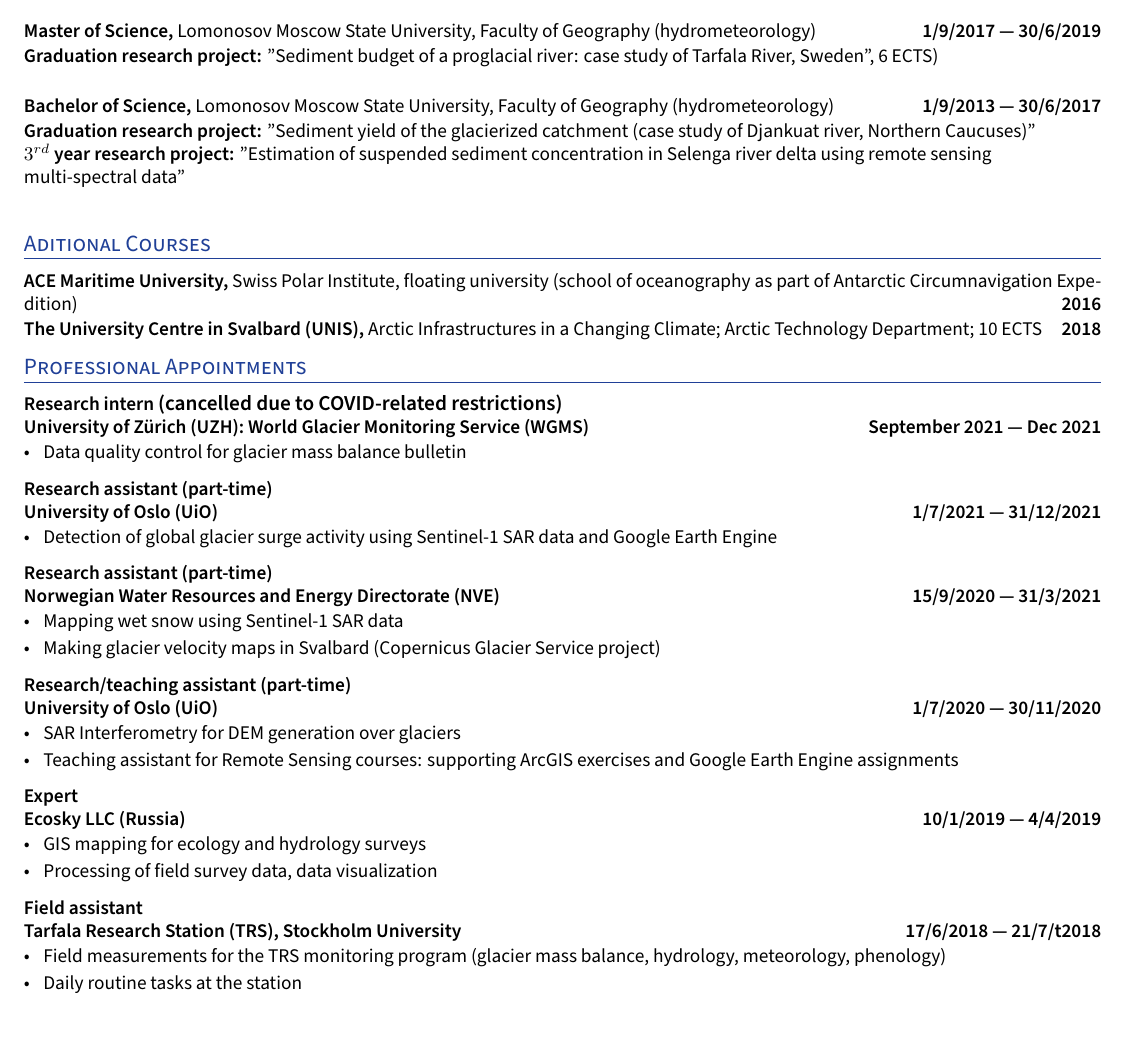
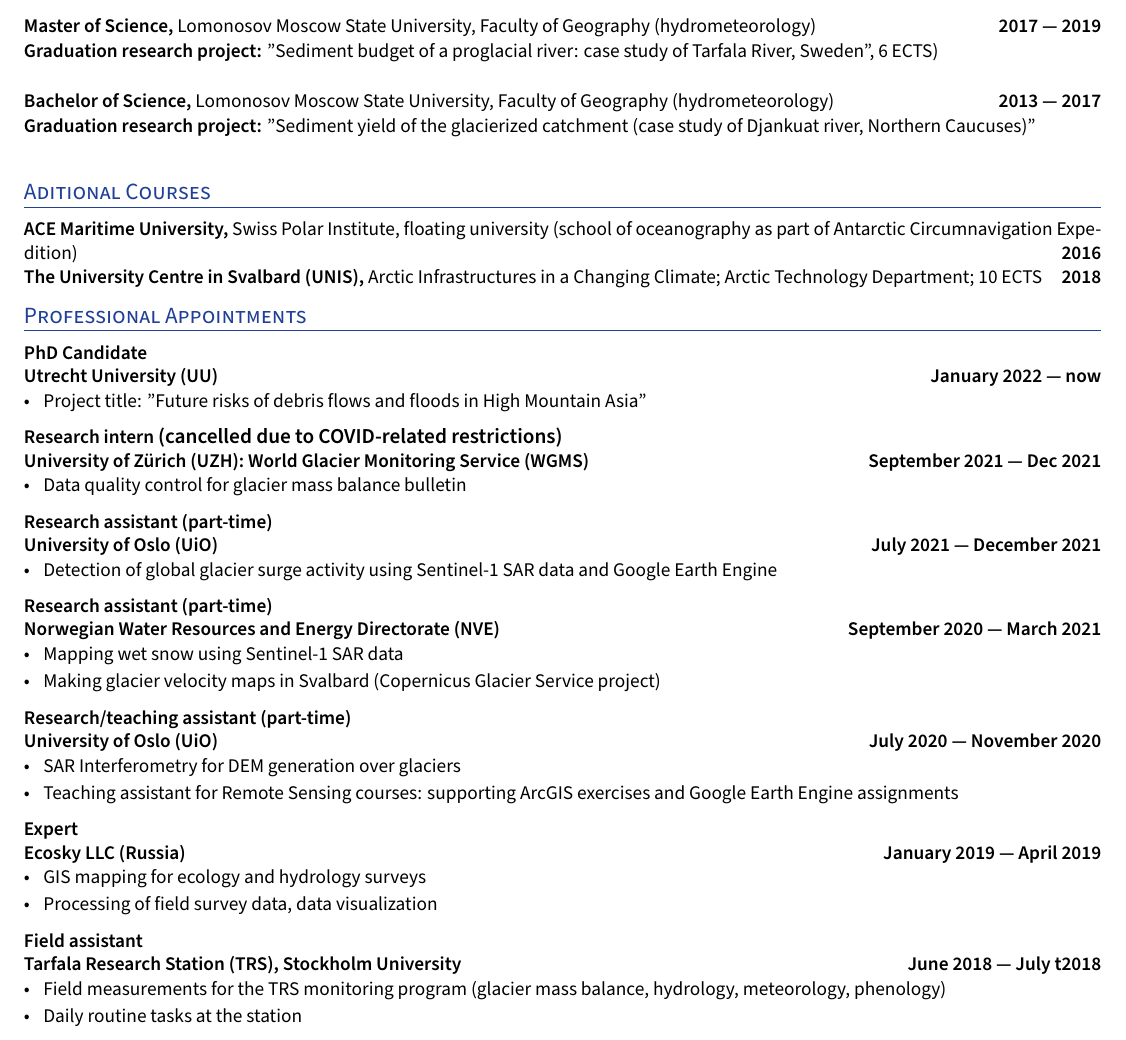
Before and after one commit to varyabazilova/cv, a LaTeX CV (resume.tex): part of page 1 of 2, cut so that both start at the same text. Compiled offline with XeLaTeX.

Commit message:
added uu

```diff
--- a/resume.tex
+++ b/resume.tex
@@ -198,14 +198,14 @@
 \textbf{Thesis:} "Glacial lake changes from cloud processing of optical satellite images"; 60 ECTS
 \vspace{0.1cm}
 
-\subsection*{Master of Science, {\normalsize \normalfont Lomonosov Moscow State University, Faculty of Geography (hydrometeorology)} \hfill 1/9/2017 --- 30/6/2019}
+\subsection*{Master of Science, {\normalsize \normalfont Lomonosov Moscow State University, Faculty of Geography (hydrometeorology)} \hfill 2017 --- 2019}
 \textbf{Graduation research project:} "Sediment budget of a proglacial river: case study of Tarfala River, Sweden", 6 ECTS)
 \vspace{0.1cm}
 
-\subsection*{Bachelor of Science, {\normalsize \normalfont Lomonosov Moscow State University, Faculty of Geography (hydrometeorology)} \hfill 1/9/2013 --- 30/6/2017}
+\subsection*{Bachelor of Science, {\normalsize \normalfont Lomonosov Moscow State University, Faculty of Geography (hydrometeorology)} \hfill 2013 --- 2017}
 % \vspace{0.1cm}
 \textbf{Graduation research project:} "Sediment yield of the glacierized catchment (case study of Djankuat river, Northern Caucuses)"\\
-\textbf{$3^{rd}$ year research project:} "Estimation of suspended sediment concentration in Selenga river delta using remote sensing multi-spectral data"
+% \textbf{$3^{rd}$ year research project:} "Estimation of suspended sediment concentration in Selenga river delta using remote sensing multi-spectral data"
 \vspace{0.2cm}
 
 %%%%%%% --------------------------------------------------------------------------------------
@@ -233,6 +233,16 @@
         % \item Developed XYZ that did A, B, and C using X, Y, and Z.
 
 %%%%%%% ----------------------------------- Role 0 ----------------------------------- %%%%%%%
+\subsection*{PhD Candidate \\ Utrecht University (UU) \hfill January 2022 --- now}
+    \begin{zitemize}
+        % \item Research intern at World Glacier Monitoring Service (WGMS)
+        \item Project title: ''Future risks of debris flows and floods in High Mountain Asia"
+
+        % \item
+    \end{zitemize}
+
+
+%%%%%%% ----------------------------------- Role 0 ----------------------------------- %%%%%%%
 \subsection*{Research intern \textit{(cancelled due to COVID-related restrictions)} \\ University of Zürich (UZH): World Glacier Monitoring Service (WGMS)  \hfill September 2021 --- Dec 2021}
     \begin{zitemize}
         % \item Research intern at World Glacier Monitoring Service (WGMS)
@@ -242,14 +252,14 @@
     \end{zitemize}
 
 %%%%%%% ----------------------------------- Role 1 ----------------------------------- %%%%%%%
-\subsection*{Research assistant (part-time) \\University of Oslo (UiO) \hfill 1/7/2021 --- 31/12/2021}
+\subsection*{Research assistant (part-time) \\University of Oslo (UiO) \hfill July 2021 ---  December 2021}
     \begin{zitemize}
         \item Detection of global glacier surge activity using Sentinel-1 SAR data and Google Earth Engine
     \end{zitemize}
 
 
 %%%%%%% ----------------------------------- Role 2 ----------------------------------- %%%%%%%
-\subsection*{Research assistant (part-time) \\ Norwegian Water Resources and Energy Directorate (NVE) \hfill 15/9/2020 --- 31/3/2021}
+\subsection*{Research assistant (part-time) \\ Norwegian Water Resources and Energy Directorate (NVE) \hfill September 2020 --- March 2021}
     \begin{zitemize}
         \item Mapping wet snow using Sentinel-1 SAR data
         \item Making glacier velocity maps in Svalbard (Copernicus Glacier Service project)
@@ -257,21 +267,21 @@
 
 
 %%%%%%% ----------------------------------- Role 4 ----------------------------------- %%%%%%%
-\subsection*{Research/teaching assistant (part-time) \\University of Oslo (UiO) \hfill 1/7/2020 --- 30/11/2020}
+\subsection*{Research/teaching assistant (part-time) \\University of Oslo (UiO) \hfill July 2020 --- November 2020}
     \begin{zitemize}
         \item SAR Interferometry for DEM generation over glaciers
         \item Teaching assistant for Remote Sensing courses: supporting ArcGIS exercises and Google Earth Engine assignments
     \end{zitemize}
 
 %%%%%%% ----------------------------------- Role 5 ----------------------------------- %%%%%%%
-\subsection*{Expert \\Ecosky LLC (Russia) \hfill 10/1/2019 --- 4/4/2019}
+\subsection*{Expert \\Ecosky LLC (Russia) \hfill January 2019 --- April 2019}
     \begin{zitemize}
         \item GIS mapping for ecology and hydrology surveys
         \item Processing of field survey data, data visualization
     \end{zitemize}
 
 %%%%%%% ----------------------------------- Role 6 ----------------------------------- %%%%%%%
-\subsection*{Field assistant \\Tarfala Research Station (TRS), Stockholm University \hfill 17/6/2018 --- 21/7/t2018}
+\subsection*{Field assistant \\Tarfala Research Station (TRS), Stockholm University \hfill June 2018 --- July t2018}
     \begin{zitemize}
         \item Field measurements for the TRS monitoring program (glacier mass balance, hydrology, meteorology, phenology)
         \item Daily routine tasks at the station
```
Also changed, not shown: resume.tex (2 more changed lines).
